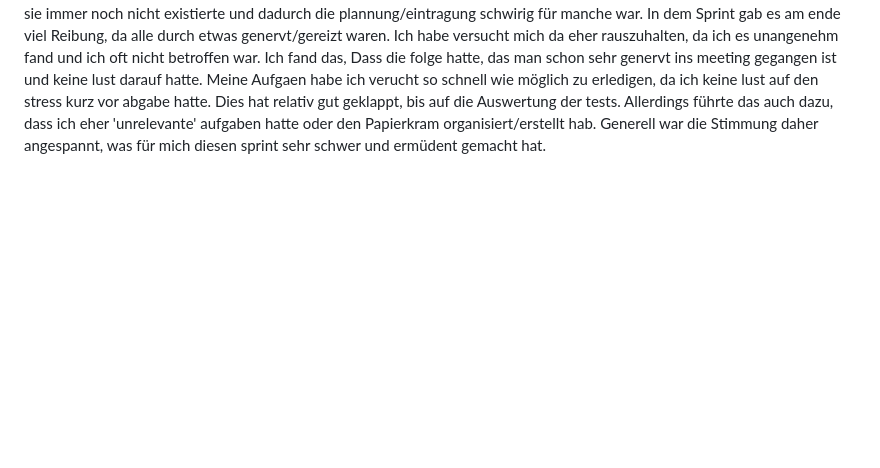
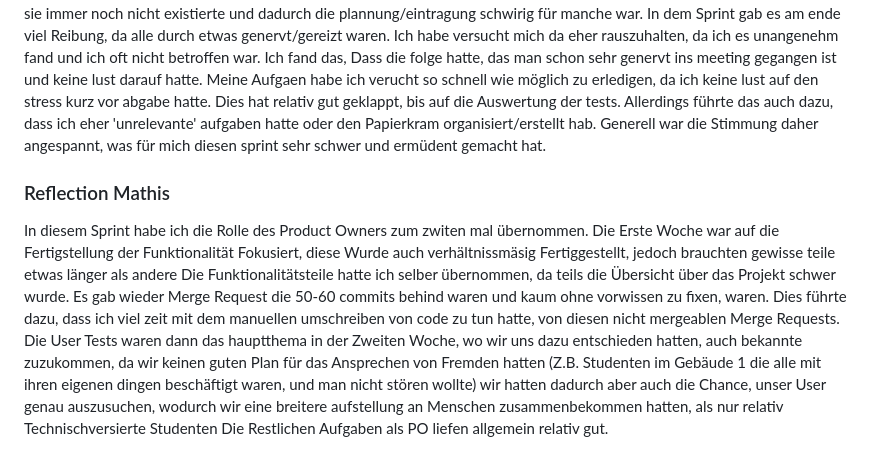
Before and after one commit to SushantKumarPandey/Crypto-Tradeing-App-with-fake-currency, a Markdown page: REPORT.md, the part around the change. GitHub-like rendering; blank space fills up the shorter version.

```diff
--- a/REPORT.md
+++ b/REPORT.md
@@ -174,3 +174,10 @@ In dem Sprint gab es am ende viel Reibung, da alle durch etwas genervt/gereizt w
 Ich fand das, Dass die folge hatte, das man schon sehr genervt ins meeting gegangen ist und keine lust darauf hatte.
 Meine Aufgaen habe ich verucht so schnell wie möglich zu erledigen, da ich keine lust auf den stress kurz vor abgabe hatte. Dies hat relativ gut geklappt, bis auf die Auswertung der tests. Allerdings führte das auch dazu, dass ich eher 'unrelevante' aufgaben hatte oder den Papierkram organisiert/erstellt hab.
 Generell war die Stimmung daher angespannt, was für mich diesen sprint sehr schwer und ermüdent gemacht hat.
+
+### Reflection Mathis
+In diesem Sprint habe ich die Rolle des Product Owners zum zwiten mal übernommen. Die Erste Woche war auf die Fertigstellung der Funktionalität Fokusiert, diese Wurde auch verhältnissmäsig Fertiggestellt, jedoch brauchten gewisse teile etwas länger als andere
+Die Funktionalitätsteile hatte ich selber übernommen, da teils die Übersicht über das Projekt schwer wurde. Es gab wieder Merge Request die 50-60 commits behind waren und kaum ohne vorwissen zu fixen, waren. Dies führte dazu, dass ich viel zeit mit dem manuellen umschreiben von code zu tun hatte, von diesen nicht mergeablen Merge Requests.
+Die User Tests waren dann das hauptthema in der Zweiten Woche, wo wir uns dazu entschieden hatten, auch bekannte zuzukommen, da wir keinen guten Plan für das Ansprechen von Fremden hatten (Z.B. Studenten im Gebäude 1 die alle mit ihren eigenen dingen beschäftigt waren, und man nicht stören wollte)
+wir hatten dadurch aber auch die Chance, unser User genau auszusuchen, wodurch wir eine breitere aufstellung an Menschen zusammenbekommen hatten, als nur relativ Technischversierte Studenten
+Die Restlichen Aufgaben als PO liefen allgemein relativ gut.
```
